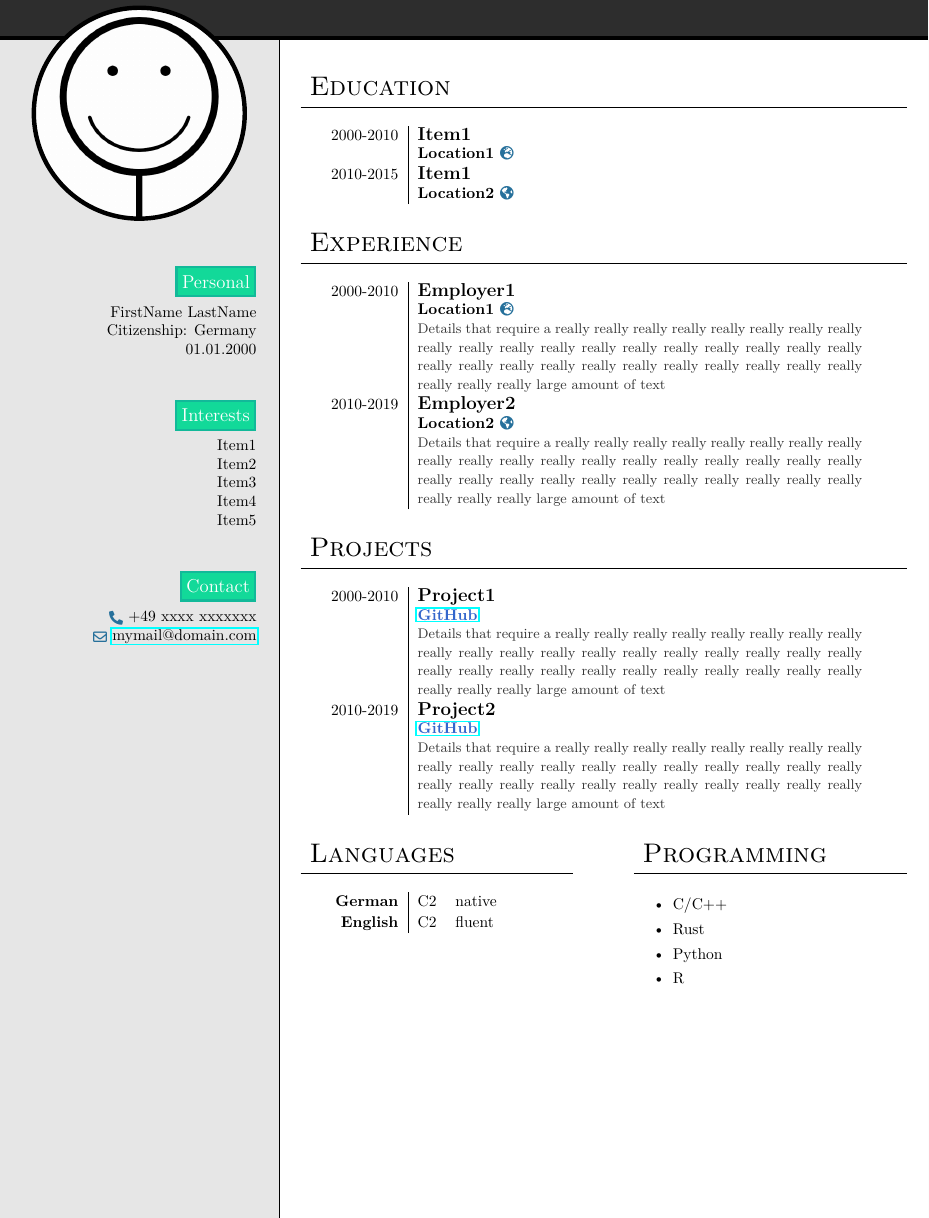
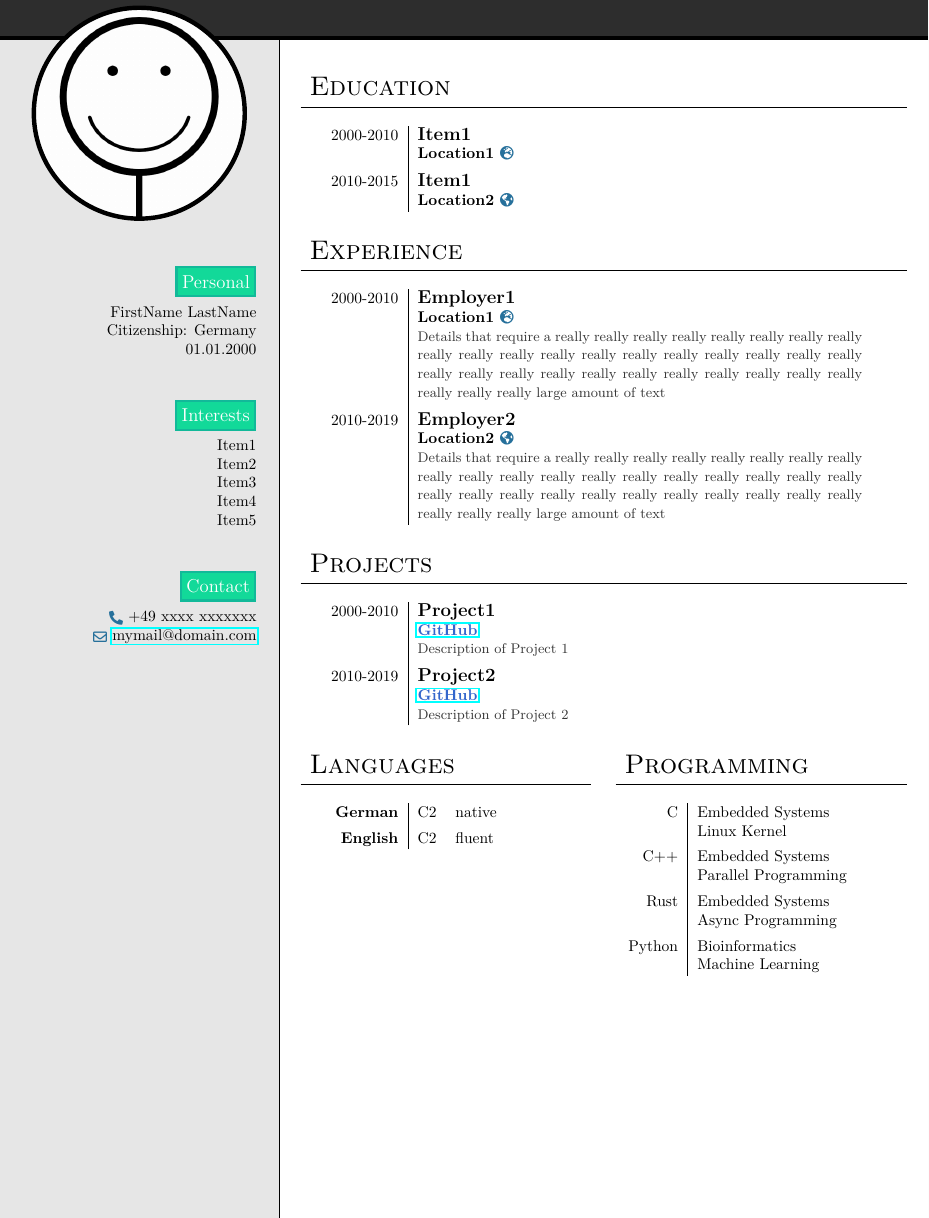
Before and after one commit to SombkeMaximilian/LaTeX-Templates, a LaTeX CV (general_documents/resume/main.tex, which reads general_documents/resume/information.tex, general_documents/resume/lengths.tex, general_documents/resume/preamble.tex): part of the page, cut so that both start at the same text. Compiled offline with pdfLaTeX.

Commit message:
Update tables

```diff
--- a/general_documents/resume/information.tex
+++ b/general_documents/resume/information.tex
@@ -9,7 +9,7 @@
     \begin{tabularx}{\fulltablewidth}{>{\raggedleft}p{\tableblocksdatewidth} | X@{}}
         \educationtableblock{2000-2010}{Item1}{Location1}{\faGlobeEurope}
 
-        \vspace{\tableblocksverticalmargin} \\
+        \fulltableskip
 
         \educationtableblock{2010-2015}{Item1}{Location2}{\faGlobeAmericas}
     \end{tabularx}
@@ -22,7 +22,7 @@
     \begin{tabularx}{\fulltablewidth}{>{\raggedleft}p{\tableblocksdatewidth} | X@{}}
         \experiencetableblock{2000-2010}{Employer1}{Location1}{\faGlobeEurope}{Details that require a really really really really really really really really really really really really really really really really really really really really really really really really really really really really really really really really really large amount of text}
 
-        \vspace{\tableblocksverticalmargin} \\
+        \fulltableskip
 
         \experiencetableblock{2010-2019}{Employer2}{Location2}{\faGlobeAmericas}{Details that require a really really really really really really really really really really really really really really really really really really really really really really really really really really really really really really really really really large amount of text}
     \end{tabularx}
@@ -33,11 +33,11 @@
 \newcommand{\projectstable}{
     \renewcommand{\arraystretch}{1.1}
     \begin{tabularx}{\fulltablewidth}{>{\raggedleft}p{\tableblocksdatewidth} | X@{}}
-        \projectstableblock{2000-2010}{Project1}{https://github.com/}{GitHub}{Details that require a really really really really really really really really really really really really really really really really really really really really really really really really really really really really really really really really really large amount of text}
+        \projectstableblock{2000-2010}{Project1}{https://github.com/}{GitHub}{Description of Project 1}
 
-        \vspace{\tableblocksverticalmargin} \\
+        \fulltableskip
 
-        \projectstableblock{2010-2019}{Project2}{https://github.com/}{GitHub}{Details that require a really really really really really really really really really really really really really really really really really really really really really really really really really really really really really really really really really large amount of text}
+        \projectstableblock{2010-2019}{Project2}{https://github.com/}{GitHub}{Description of Project 2}
     \end{tabularx}
 }
 
@@ -45,11 +45,13 @@
 \newcommand{\languagestitle}{Languages}
 \newcommand{\languagetable}{
     \renewcommand{\arraystretch}{1.1}
-    \begin{tabular}{>{\raggedleft}p{20mm} | l l}
+    \begin{tabularx}{\halftablewidth}{>{\raggedleft}p{20mm} | l X@{}}
         \textbf{German}  & C2 & native
-        \\
+
+        \halftableskip
+
         \textbf{English} & C2 & fluent
-    \end{tabular}
+    \end{tabularx}
 }
 
 % Programming
@@ -63,5 +60,20 @@
-        \item R
-    \end{itemize}
+    \renewcommand{\arraystretch}{1.1}
+    \centering
+    \begin{tabularx}{\halftablewidth}{>{\raggedleft}p{12mm} | X@{}}
+        C & Embedded Systems \newline Linux Kernel
+
+        \halftableskip
+
+        C++ & Embedded Systems \newline Parallel Programming
+
+        \halftableskip
+
+        Rust & Embedded Systems \newline Async Programming
+
+        \halftableskip
+
+        Python & Bioinformatics \newline Machine Learning
+    \end{tabularx}
 }
 
 % Personal
--- a/general_documents/resume/lengths.tex
+++ b/general_documents/resume/lengths.tex
@@ -15,8 +15,11 @@
 
 \newlength{\fulltablerightmargin}
 \newlength{\fulltablewidth}
+\newlength{\halftablerightmargin}
+\newlength{\halftablewidth}
 \newlength{\tableblocksdatewidth}
 \newlength{\tableblocksverticalmargin}
+\newlength{\halftableblocksverticalmargin}
 
 % Margins
 \setlength{\topsidemargin}{30mm}
@@ -47,5 +50,8 @@
 % Table Lengths
 \setlength{\fulltablerightmargin}{10mm}
 \setlength{\fulltablewidth}{\dimexpr \rightcolumntextwidth - \fulltablerightmargin}
+\setlength{\halftablerightmargin}{10mm}
+\setlength{\halftablewidth}{\dimexpr 0.48 \rightcolumntextwidth - \halftablerightmargin}
 \setlength{\tableblocksdatewidth}{20mm}
-\setlength{\tableblocksverticalmargin}{1.30 \baselineskip}
+\setlength{\tableblocksverticalmargin}{-2.5mm}
+\setlength{\halftableblocksverticalmargin}{-3.0mm}
--- a/general_documents/resume/main.tex
+++ b/general_documents/resume/main.tex
@@ -33,12 +33,12 @@
         \section{\projectstitle}
         \projects
 
-        \begin{minipage}[t]{0.45 \rightcolumntextwidth}
+        \begin{minipage}[t]{0.48 \rightcolumntextwidth}
             \section{\languagestitle}
             \languages
         \end{minipage}%
         \hfill%
-        \begin{minipage}[t]{0.45 \rightcolumntextwidth}
+        \begin{minipage}[t]{0.48 \rightcolumntextwidth}
             \section{\programmingtitle}
             \programming
         \end{minipage}
--- a/general_documents/resume/preamble.tex
+++ b/general_documents/resume/preamble.tex
@@ -170,6 +170,8 @@
     \endgroup
     \vspace{5mm}
 }
+\newcommand{\fulltableskip}{\vspace{\tableblocksverticalmargin}\hphantom{.} \\}
+\newcommand{\halftableskip}{\vspace{\halftableblocksverticalmargin}\hphantom{.} \\}
 
 % Helper command for table blocks
 \newcommand{\educationtableblock}[4]{
```
Also changed, not shown: general_documents/resume/information.tex (5 more changed lines), general_documents/resume/preamble.tex (2 more changed lines).
